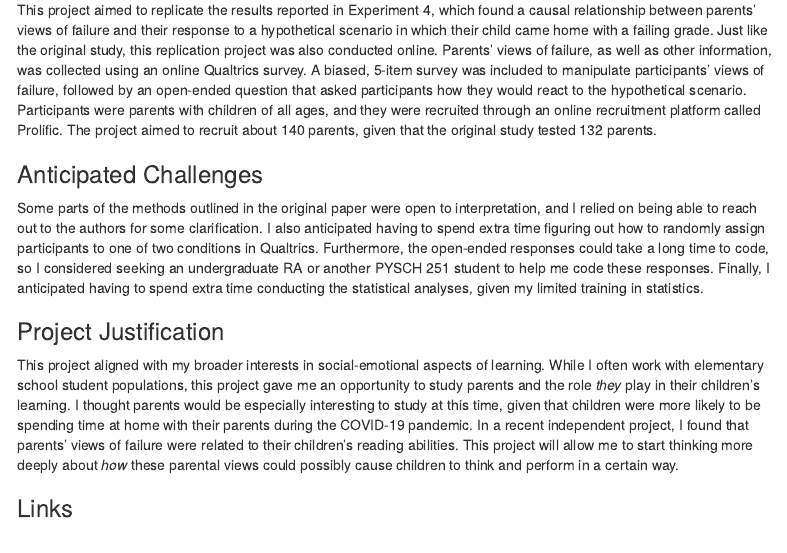
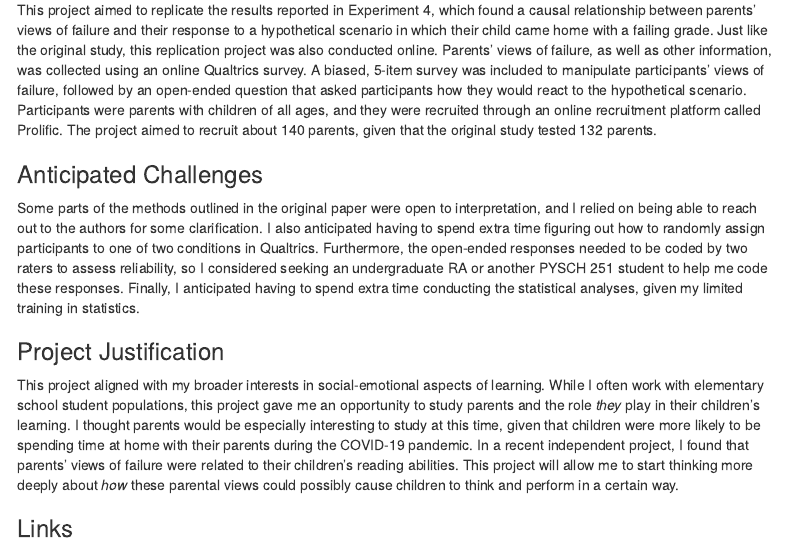
Before and after one commit to psych251/haimovitz2016_2, an R Markdown document (writeup/replication_report_haimovitz2016.Rmd): the page in a window 1100 px wide, from 640 px down. The pictures show the output file writeup/replication_report_haimovitz2016.html that the author committed with the source, opened offline; menus at the side of the page are left out.

Commit message:
make minor changes to Anticipanted Challenges section of introduction

```diff
--- a/writeup/replication_report_haimovitz2016.Rmd
+++ b/writeup/replication_report_haimovitz2016.Rmd
@@ -21,7 +21,7 @@ Through a series of four experiments, Haimovitz and Dweck (2016) found that pare
 This project aimed to replicate the results reported in Experiment 4, which found a causal relationship between parents' views of failure and their response to a hypothetical scenario in which their child came home with a failing grade. Just like the original study, this replication project was also conducted online. Parents' views of failure, as well as other information, was collected using an online Qualtrics survey. A biased, 5-item survey was included to manipulate participants' views of failure, followed by an open-ended question that asked participants how they would react to the hypothetical scenario. Participants were parents with children of all ages, and they were recruited through an online recruitment platform called Prolific. The project aimed to recruit about 140 parents, given that the original study tested 132 parents.
 
 ### Anticipated Challenges
-Some parts of the methods outlined in the original paper were open to interpretation, and I relied on being able to reach out to the authors for some clarification. I also anticipated having to spend extra time figuring out how to randomly assign participants to one of two conditions in Qualtrics. Furthermore, the open-ended responses could take a long time to code, so I considered seeking an undergraduate RA or another PYSCH 251 student to help me code these responses. Finally, I anticipated having to spend extra time conducting the statistical analyses, given my limited training in statistics.
+Some parts of the methods outlined in the original paper were open to interpretation, and I relied on being able to reach out to the authors for some clarification. I also anticipated having to spend extra time figuring out how to randomly assign participants to one of two conditions in Qualtrics. Furthermore, the open-ended responses needed to be coded by two raters to assess reliability, so I considered seeking an undergraduate RA or another PYSCH 251 student to help me code these responses. Finally, I anticipated having to spend extra time conducting the statistical analyses, given my limited training in statistics.
 
 ### Project Justification
 This project aligned with my broader interests in social-emotional aspects of learning. While I often work with elementary school student populations, this project gave me an opportunity to study parents and the role *they* play in their children's learning. I thought parents would be especially interesting to study at this time, given that children were more likely to be spending time at home with their parents during the COVID-19 pandemic. In a recent independent project, I found that parents' views of failure were related to their children's reading abilities. This project will allow me to start thinking more deeply about *how* these parental views could possibly cause children to think and perform in a certain way.
```
Also changed, not shown: writeup/replication_report_haimovitz2016.html.
